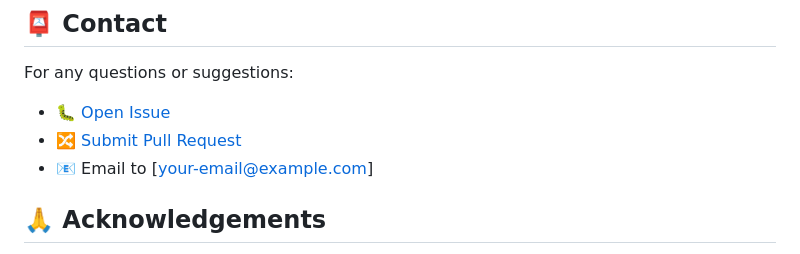
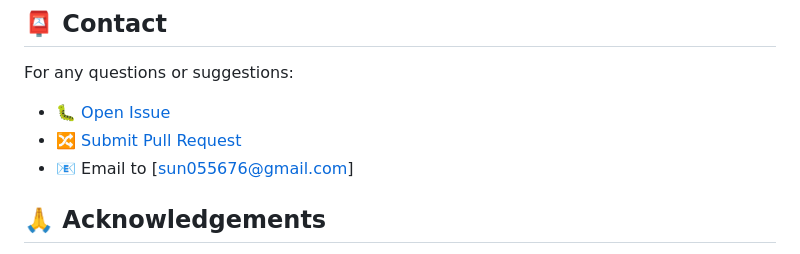
Before and after one commit to SunZhi-Will/AutoFormAI, a Markdown page: README.md, the part around the change. Drawn GitHub-style.

```diff
--- a/README.md
+++ b/README.md
@@ -121,7 +121,7 @@ This tool is for educational and research purposes only. Users should assume all
 For any questions or suggestions:
 - 🐛 [Open Issue](../../issues)
 - 🔀 [Submit Pull Request](../../pulls)
-- 📧 Email to [your-email@example.com]
+- 📧 Email to [sun055676@gmail.com]
 
 ## 🙏 Acknowledgements
 
```
